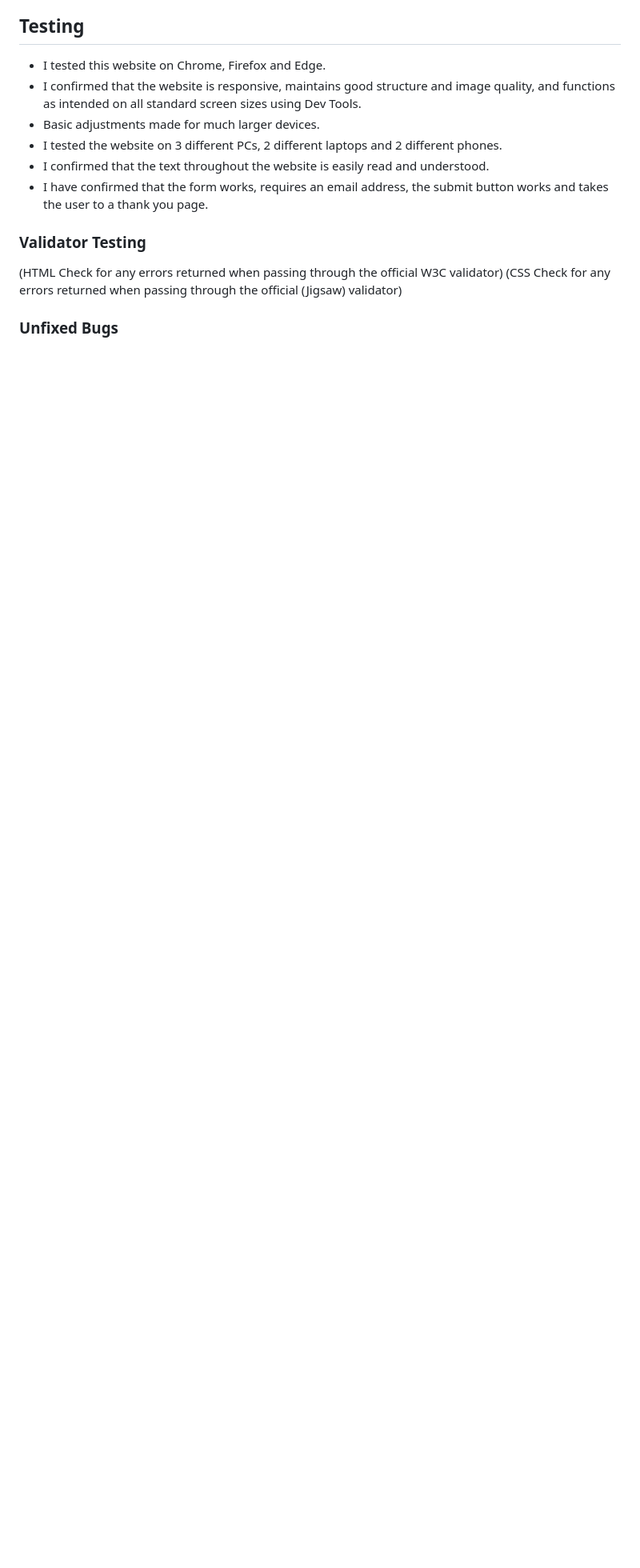
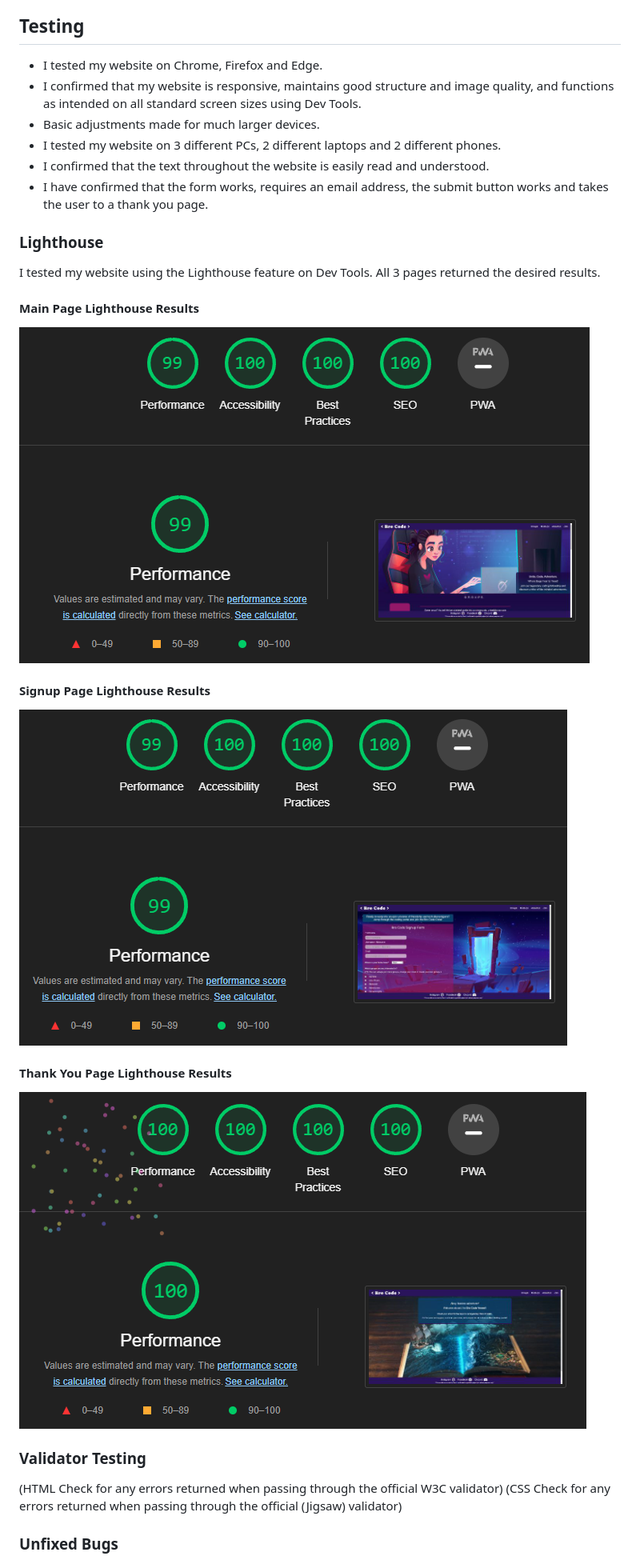
Before and after one commit to TaalVerena/bro-code, a Markdown page: README.md, the part around the change. Shown at 80% size. Drawn GitHub-style; pictures changed too: README-media/lighthouse-main-page.png (added), README-media/lighthouse-signup-page.png (added), README-media/lighthouse-thank-you-page.png (added); blank space fills up the shorter version.

Commit message:
Add Lighthouse test results to README

```diff
--- a/README.md
+++ b/README.md
@@ -262,12 +262,25 @@ Together, these colors unite to compose a harmonious palette that captures the e
 * Cater the website to also be responsive on much larger devices, excluding the most commonly used device sizes that have already been catered for.
 
 ## Testing
-* I tested this website on Chrome, Firefox and Edge.
-* I confirmed that the website is responsive, maintains good structure and image quality, and functions as intended on all standard screen sizes using Dev Tools.
+* I tested my website on Chrome, Firefox and Edge.
+* I confirmed that my website is responsive, maintains good structure and image quality, and functions as intended on all standard screen sizes using Dev Tools.
 * Basic adjustments made for much larger devices.
-* I tested the website on 3 different PCs, 2 different laptops and 2 different phones.
+* I tested my website on 3 different PCs, 2 different laptops and 2 different phones.
 * I confirmed that the text throughout the website is easily read and understood.
 * I have confirmed that the form works, requires an email address, the submit button works and takes the user to a thank you page.
+
+### Lighthouse
+I tested my website using the Lighthouse feature on Dev Tools. All 3 pages returned the desired results.
+
+#### Main Page Lighthouse Results
+![Lighthouse Main Page](README-media/lighthouse-main-page.png)
+
+#### Signup Page Lighthouse Results
+![Lighthouse Signup Page](README-media/lighthouse-signup-page.png)
+
+#### Thank You Page Lighthouse Results
+![Lighthouse Thank You Page](README-media/lighthouse-thank-you-page.png)
+
 ### Validator Testing
 (HTML
 Check for any errors returned when passing through the official W3C validator)
```
Also changed, not shown: README-media/validator-css.png (added), README-media/validator-html.png (added).
